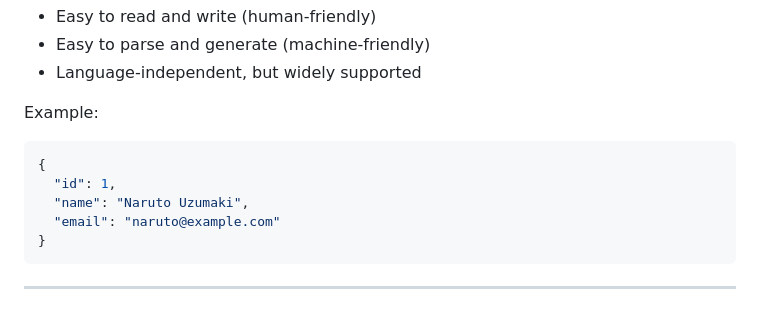
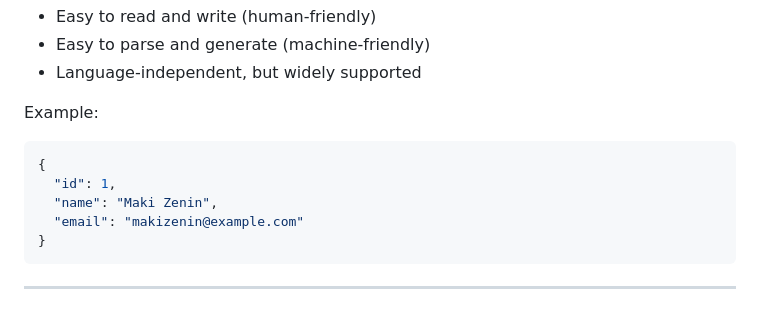
Before and after one commit to raflyrzp/backend-journey, a Markdown page: 06-API/JSON-APIs/README.md, the part around the change. Drawn GitHub-style.

Commit message:
update json api

````diff
--- a/06-API/JSON-APIs/README.md
+++ b/06-API/JSON-APIs/README.md
@@ -19,8 +19,8 @@ Example:
 ```json
 {
   "id": 1,
-  "name": "Naruto Uzumaki",
-  "email": "naruto@example.com"
+  "name": "Maki Zenin",
+  "email": "makizenin@example.com"
 }
 ```
 
````
